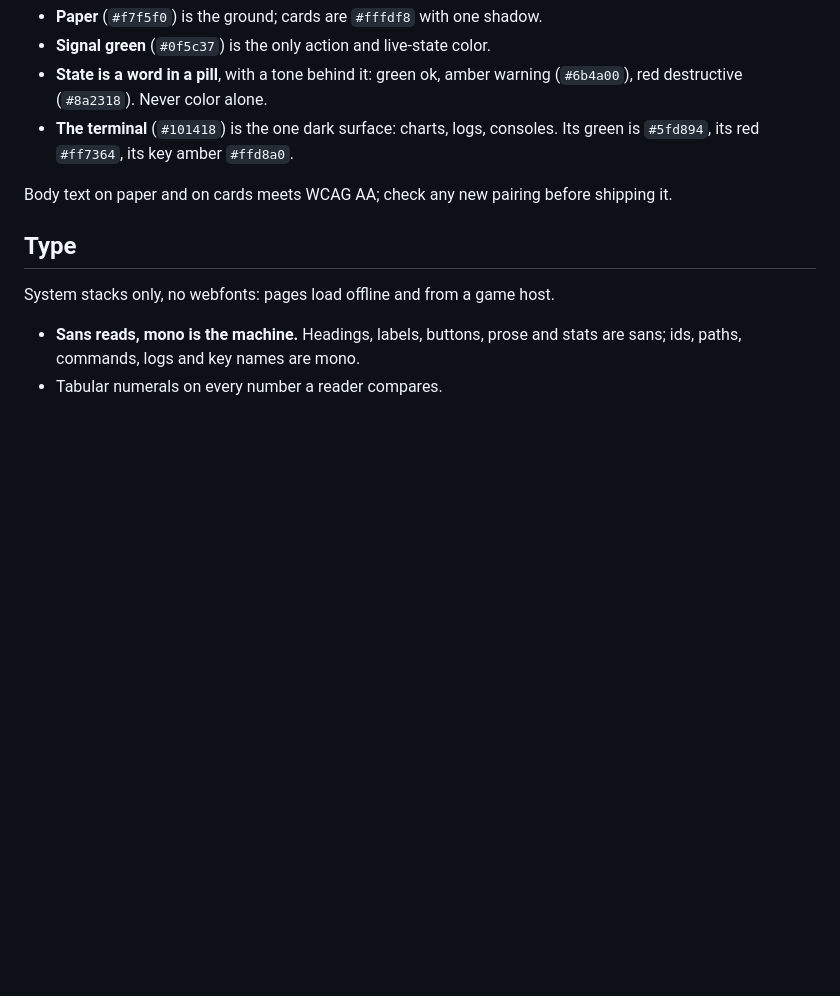
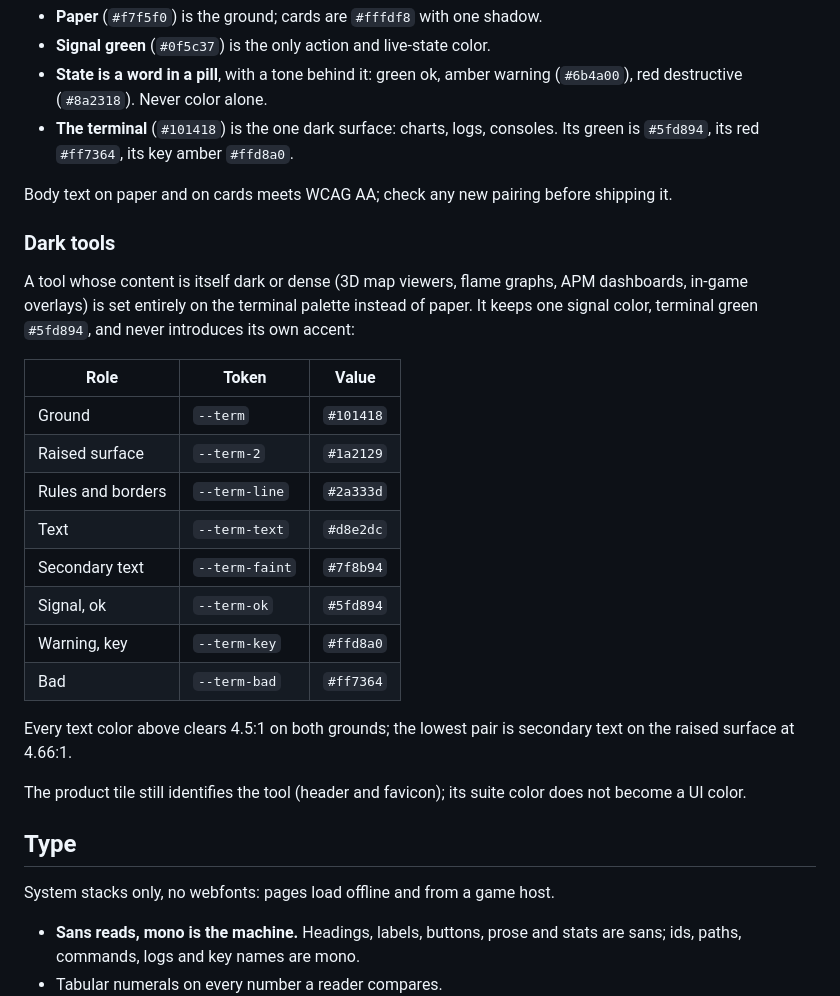
Before and after one commit to hordeforge/.github, a Markdown page: brand/README.md, the part around the change. GitHub-like rendering; blank space fills up the shorter version.

Commit message:
brand: dark tools use the terminal palette
3D viewers, flame graphs and APM dashboards were each on their own dark
palette (teal, amber, orange). The guide now sets them on the terminal
tokens with terminal green as the one signal, and records the contrast
of every pairing.

```diff
--- a/brand/README.md
+++ b/brand/README.md
@@ -79,6 +79,30 @@ unchanged. The palette is the "paper cockpit":
 Body text on paper and on cards meets WCAG AA; check any new pairing before
 shipping it.
 
+### Dark tools
+
+A tool whose content is itself dark or dense (3D map viewers, flame graphs,
+APM dashboards, in-game overlays) is set entirely on the terminal palette
+instead of paper. It keeps one signal color, terminal green `#5fd894`, and
+never introduces its own accent:
+
+| Role | Token | Value |
+|---|---|---|
+| Ground | `--term` | `#101418` |
+| Raised surface | `--term-2` | `#1a2129` |
+| Rules and borders | `--term-line` | `#2a333d` |
+| Text | `--term-text` | `#d8e2dc` |
+| Secondary text | `--term-faint` | `#7f8b94` |
+| Signal, ok | `--term-ok` | `#5fd894` |
+| Warning, key | `--term-key` | `#ffd8a0` |
+| Bad | `--term-bad` | `#ff7364` |
+
+Every text color above clears 4.5:1 on both grounds; the lowest pair is
+secondary text on the raised surface at 4.66:1.
+
+The product tile still identifies the tool (header and favicon); its suite
+color does not become a UI color.
+
 ## Type
 
 System stacks only, no webfonts: pages load offline and from a game host.
```
